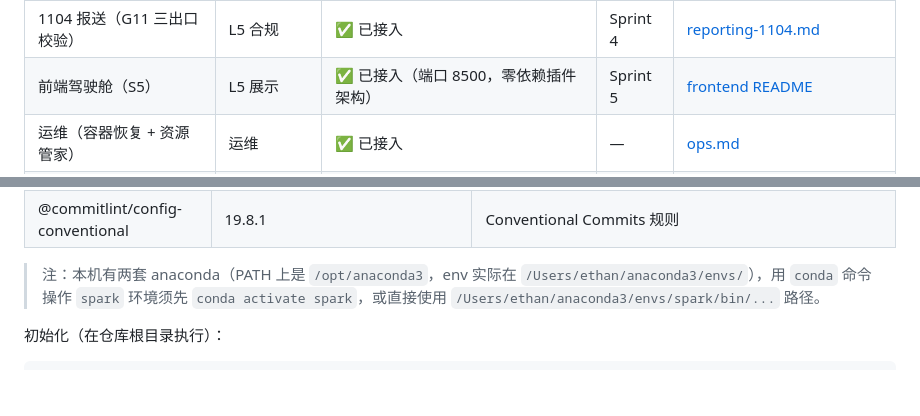
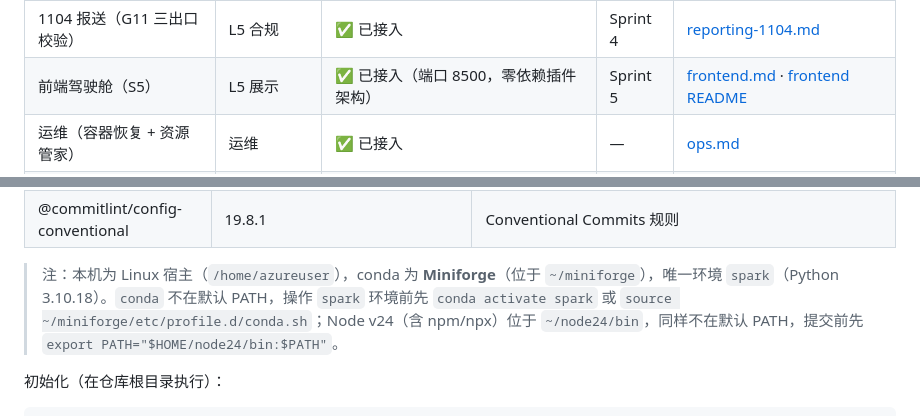
Before and after one commit to KANGGG-L/SpaceFin-Agent, a Markdown page: README.md, 2 parts joined by grey strips. Rendered like a GitHub page; blank space fills up the shorter version.

Commit message:
docs: 修 README 环境路径残留 + 补 frontend 组件文档

```diff
--- a/README.md
+++ b/README.md
@@ -77,7 +77,7 @@
 | L2 空间特征（高危区/POI/通勤）               | L2                               | ✅ 已接入（单机近似，降级 Sedona）                                                                         | Sprint 3    | [spatial-feature.md](docs/tech/components/spatial-feature.md)                                                                                    |
 | 预警推送（I-05 贷后保全）                    | L4 应用接口                      | ✅ 已接入（T+1 推送）                                                                                      | Sprint 4    | [alerting-iv05.md](docs/tech/components/alerting-iv05.md)                                                                                        |
 | 1104 报送（G11 三出口校验）                  | L5 合规                          | ✅ 已接入                                                                                                  | Sprint 4    | [reporting-1104.md](docs/tech/components/reporting-1104.md)                                                                                      |
-| 前端驾驶舱（S5）                             | L5 展示                          | ✅ 已接入（端口 8500，零依赖插件架构）                                                                     | Sprint 5    | [frontend README](tools/frontend/README.md)                                                                                                      |
+| 前端驾驶舱（S5）                             | L5 展示                          | ✅ 已接入（端口 8500，零依赖插件架构）                                                                     | Sprint 5    | [frontend.md](docs/tech/components/frontend.md) · [frontend README](tools/frontend/README.md)                                                    |
 | 运维（容器恢复 + 资源管家）                  | 运维                             | ✅ 已接入                                                                                                  | —           | [ops.md](docs/tech/components/ops.md)                                                                                                            |
 | 倒排索引 / Superset 看板                     | L5                               | ⏳ 待接入                                                                                                  | Sprint 6    | —                                                                                                                                                |
 
@@ -173,7 +173,7 @@ make down              # 停止
 | @commitlint/cli                 | 19.8.1                                         | 提交信息校验                                                                                                                             |
 | @commitlint/config-conventional | 19.8.1                                         | Conventional Commits 规则                                                                                                                |
 
-> 注：本机有两套 anaconda（PATH 上是 `/opt/anaconda3`，env 实际在 `/Users/ethan/anaconda3/envs/`），用 `conda` 命令操作 `spark` 环境须先 `conda activate spark`，或直接使用 `/Users/ethan/anaconda3/envs/spark/bin/...` 路径。
+> 注：本机为 Linux 宿主（`/home/azureuser`），conda 为 **Miniforge**（位于 `~/miniforge`），唯一环境 `spark`（Python 3.10.18）。`conda` 不在默认 PATH，操作 `spark` 环境前先 `conda activate spark` 或 `source ~/miniforge/etc/profile.d/conda.sh`；Node v24（含 npm/npx）位于 `~/node24/bin`，同样不在默认 PATH，提交前先 `export PATH="$HOME/node24/bin:$PATH"`。
 
 初始化（在仓库根目录执行）：
 
```
Also changed, not shown: 1 other file.
